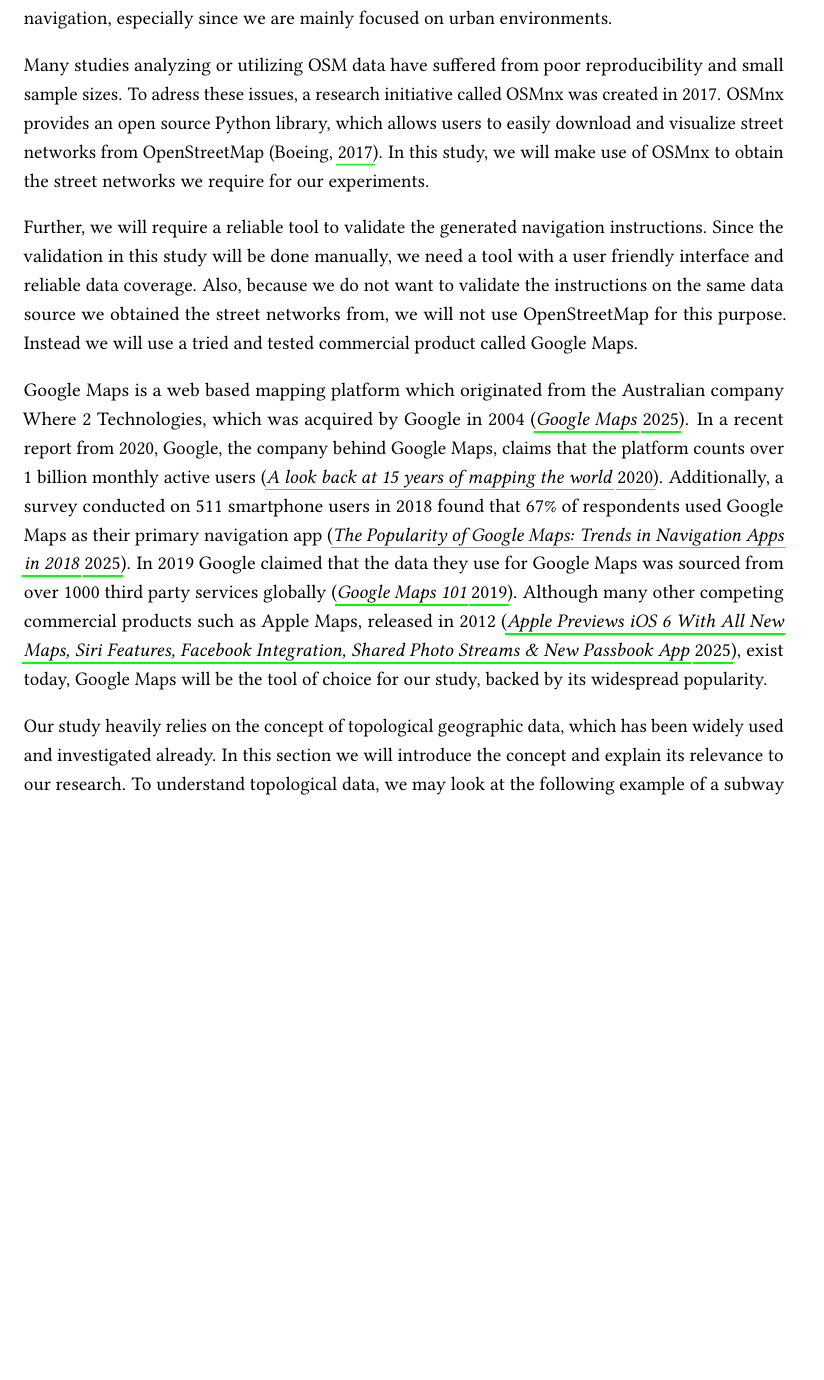
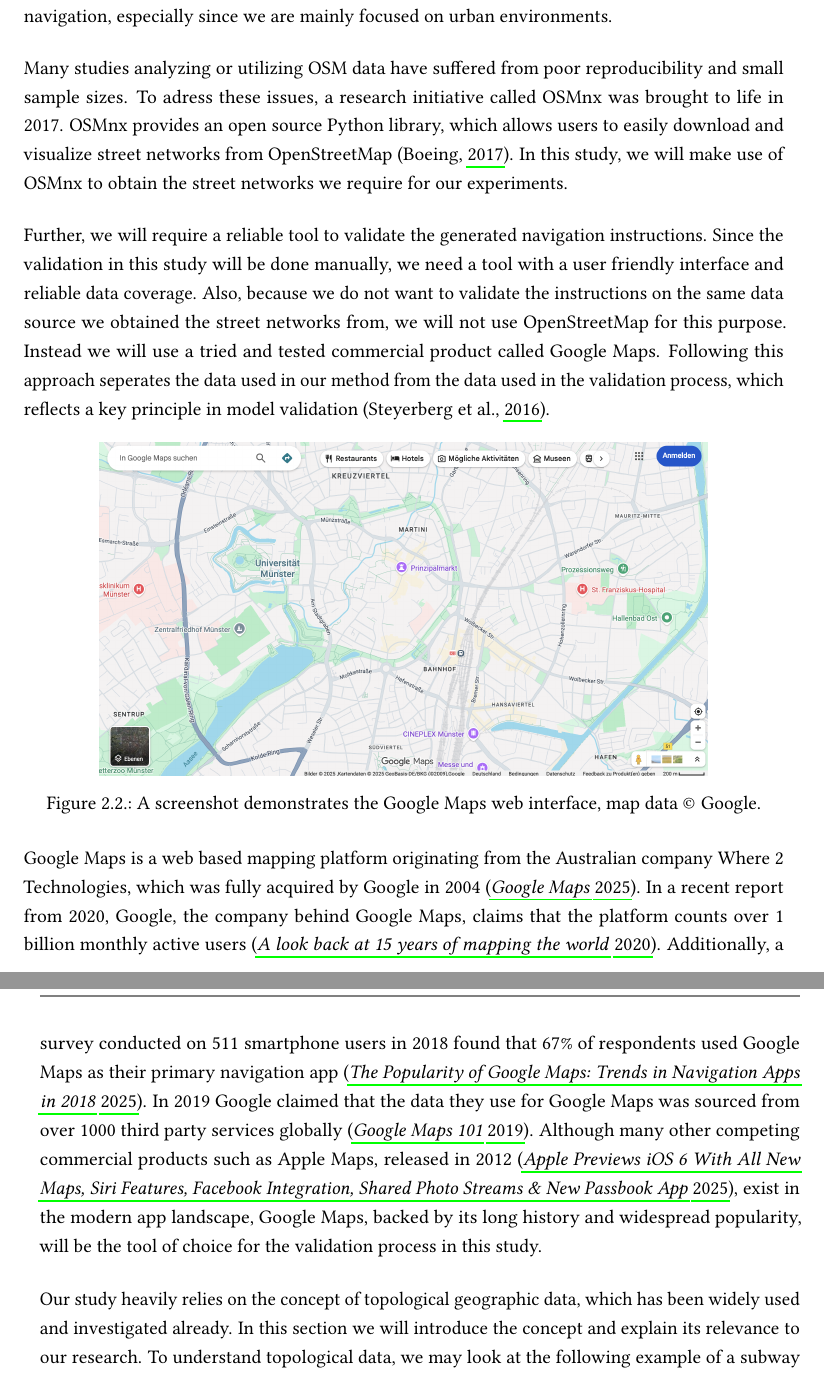
Before and after one commit to xiklas/bachelor_thesis, a LaTeX thesis (thesis.tex, which reads chapter/02background.tex): part of page 23 of 57 before the commit and two parts of pages 23 and 24 of 57 after it, the two joined at a grey line, cut so that both start at the same text, the shorter picture padded with empty space. Compiled offline with pdfLaTeX.

Commit message:
Background

```diff
--- a/chapter/02background.tex
+++ b/chapter/02background.tex
@@ -198,7 +198,7 @@
 For us, this indicates that OSM data may be a suitable choice for our research regarding improved LLM navigation, especially since we are mainly focused on urban environments.
 
 Many studies analyzing or utilizing OSM data have suffered from poor reproducibility and small sample sizes.
-To adress these issues, a research initiative called OSMnx was created in 2017.
+To adress these issues, a research initiative called OSMnx was brought to life in 2017.
 OSMnx provides an open source Python library, which allows users to easily download and visualize street networks from OpenStreetMap \citep{boeing_osmnx_2017}.
 In this study, we will make use of OSMnx to obtain the street networks we require for our experiments.
 
@@ -206,12 +206,22 @@
 Since the validation in this study will be done manually, we need a tool with a user friendly interface and reliable data coverage.
 Also, because we do not want to validate the instructions on the same data source we obtained the street networks from, we will not use OpenStreetMap for this purpose.
 Instead we will use a tried and tested commercial product called Google Maps.
+Following this approach seperates the data used in our method from the data used in the validation process, which reflects a key principle in model validation \citep{steyerberg_prediction_2016}.
 
-Google Maps is a web based mapping platform which originated from the Australian company Where 2 Technologies, which was acquired by Google in 2004 \citep{noauthor_google_2025}.
+\begin{figure}[h!]
+    \centering
+    \includegraphics[width=0.8\textwidth]{chapter/google_maps_interface.png} % Adjust width as needed
+    \caption{A screenshot demonstrates the Google Maps web interface, map data © Google.}
+    \label{fig:pasted_graphic}
+\end{figure}
+
+Google Maps is a web based mapping platform originating from the Australian company Where 2 Technologies, which was fully acquired by Google in 2004 \citep{noauthor_google_2025}.
 In a recent report from 2020, Google, the company behind Google Maps, claims that the platform counts over 1 billion monthly active users \citep{noauthor_look_2020}.
 Additionally, a survey conducted on 511 smartphone users in 2018 found that 67\% of respondents used Google Maps as their primary navigation app \citep{noauthor_popularity_nodate}.
 In 2019 Google claimed that the data they use for Google Maps was sourced from over 1000 third party services globally \citep{noauthor_google_2019}.
-Although many other competing commercial products such as Apple Maps, released in 2012 \citep{noauthor_apple_nodate}, exist today, Google Maps will be the tool of choice for our study, backed by its widespread popularity.
+Although many other competing commercial products such as Apple Maps, released in 2012 \citep{noauthor_apple_nodate}, exist in the modern app landscape, Google Maps, backed by its long history and widespread popularity, will be the tool of choice for the validation process in this study.
+
+
 
 % Introduction to topological geographic data.
 
```
Also changed, not shown: literature.bib (+17 -0 lines), chapter/google_maps_interface.png (added), 4 other files.
